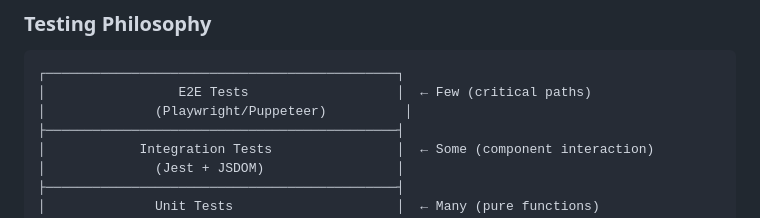
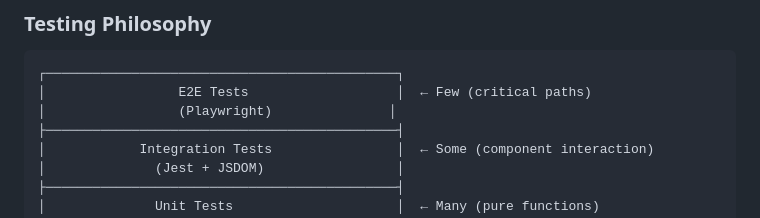
Before and after one commit to mikejmckinney/pong7, a Markdown page: docs/prompts/09-testing.md, the part around the change. GitHub-like rendering.

Commit message:
Update docs/prompts/09-testing.md
Co-authored-by: Copilot <175728472+Copilot@users.noreply.github.com>

````diff
--- a/docs/prompts/09-testing.md
+++ b/docs/prompts/09-testing.md
@@ -11,7 +11,7 @@ This project follows a **multi-layered testing strategy** with automated CI/CD p
 ```
 ┌─────────────────────────────────────────────┐
 │                 E2E Tests                   │  ← Few (critical paths)
-│              (Playwright/Puppeteer)          │
+│                 (Playwright)               │
 ├─────────────────────────────────────────────┤
 │            Integration Tests                │  ← Some (component interaction)
 │              (Jest + JSDOM)                 │
````
